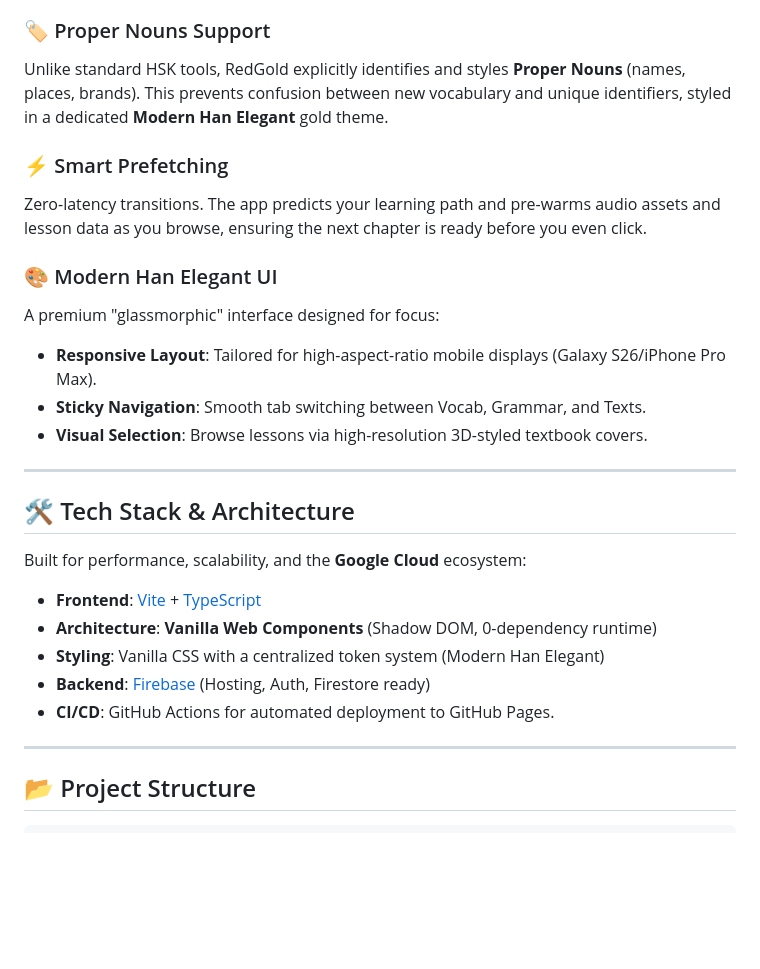
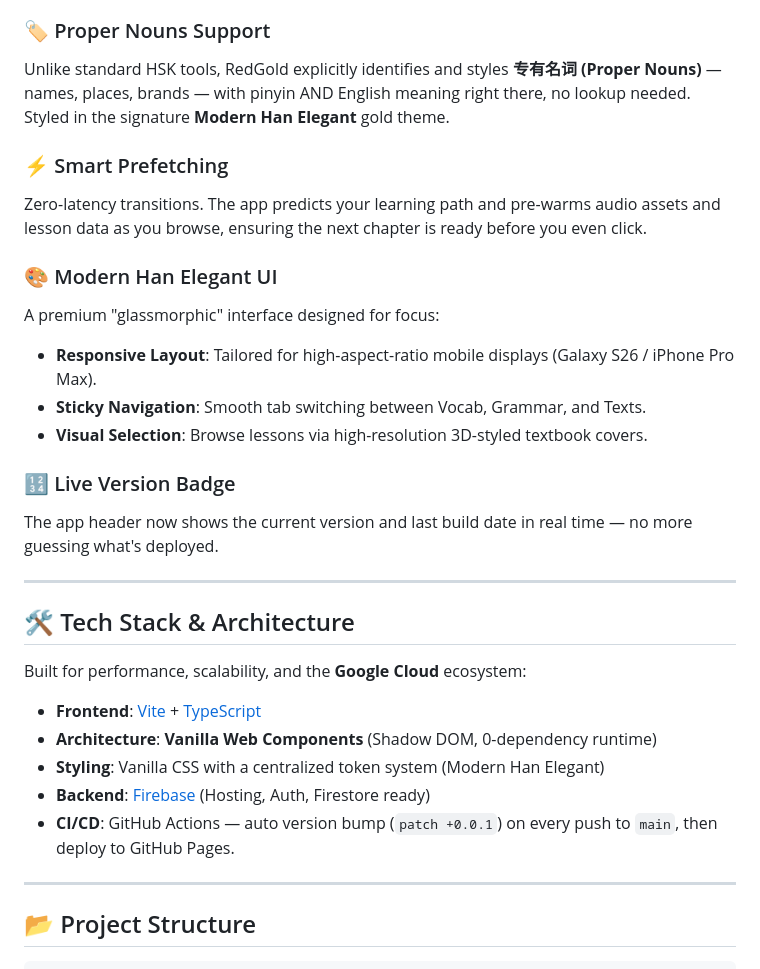
Before and after one commit to heroyik/redgold, a Markdown page: README.md, the part around one of its changes. GitHub-like rendering; blank space fills up the shorter version.

```diff
--- a/README.md
+++ b/README.md
@@ -36,16 +36,19 @@ Our intelligent **Scroll Engine** in the `TextSection` component provides a seam
 - **Timing Heuristics**: Calculates line changes based on character weight and audio duration for frame-perfect synchronization.
 
 ### 🏷️ Proper Nouns Support
-Unlike standard HSK tools, RedGold explicitly identifies and styles **Proper Nouns** (names, places, brands). This prevents confusion between new vocabulary and unique identifiers, styled in a dedicated **Modern Han Elegant** gold theme.
+Unlike standard HSK tools, RedGold explicitly identifies and styles **专有名词 (Proper Nouns)** — names, places, brands — with pinyin AND English meaning right there, no lookup needed. Styled in the signature **Modern Han Elegant** gold theme.
 
 ### ⚡ Smart Prefetching
 Zero-latency transitions. The app predicts your learning path and pre-warms audio assets and lesson data as you browse, ensuring the next chapter is ready before you even click.
 
 ### 🎨 Modern Han Elegant UI
 A premium "glassmorphic" interface designed for focus:
-- **Responsive Layout**: Tailored for high-aspect-ratio mobile displays (Galaxy S26/iPhone Pro Max).
+- **Responsive Layout**: Tailored for high-aspect-ratio mobile displays (Galaxy S26 / iPhone Pro Max).
 - **Sticky Navigation**: Smooth tab switching between Vocab, Grammar, and Texts.
 - **Visual Selection**: Browse lessons via high-resolution 3D-styled textbook covers.
+
+### 🔢 Live Version Badge
+The app header now shows the current version and last build date in real time — no more guessing what's deployed.
 
 ---
 
@@ -57,7 +60,7 @@ Built for performance, scalability, and the **Google Cloud** ecosystem:
 - **Architecture**: **Vanilla Web Components** (Shadow DOM, 0-dependency runtime)
 - **Styling**: Vanilla CSS with a centralized token system (Modern Han Elegant)
 - **Backend**: [Firebase](https://firebase.google.com/) (Hosting, Auth, Firestore ready)
-- **CI/CD**: GitHub Actions for automated deployment to GitHub Pages.
+- **CI/CD**: GitHub Actions — auto version bump (`patch +0.0.1`) on every push to `main`, then deploy to GitHub Pages.
 
 ---
 
```
Also changed, not shown: other parts of README.md (+21 -2 lines).
